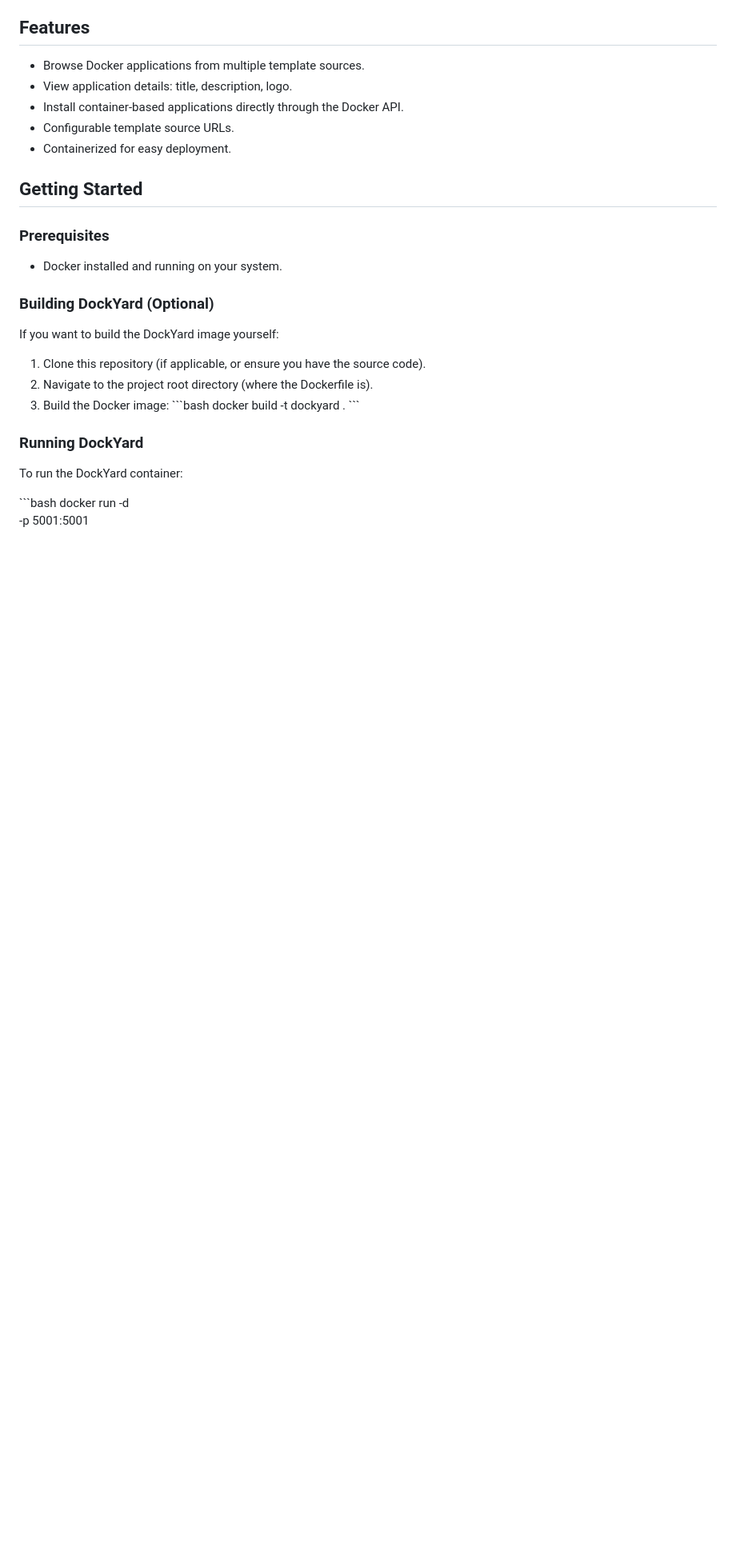
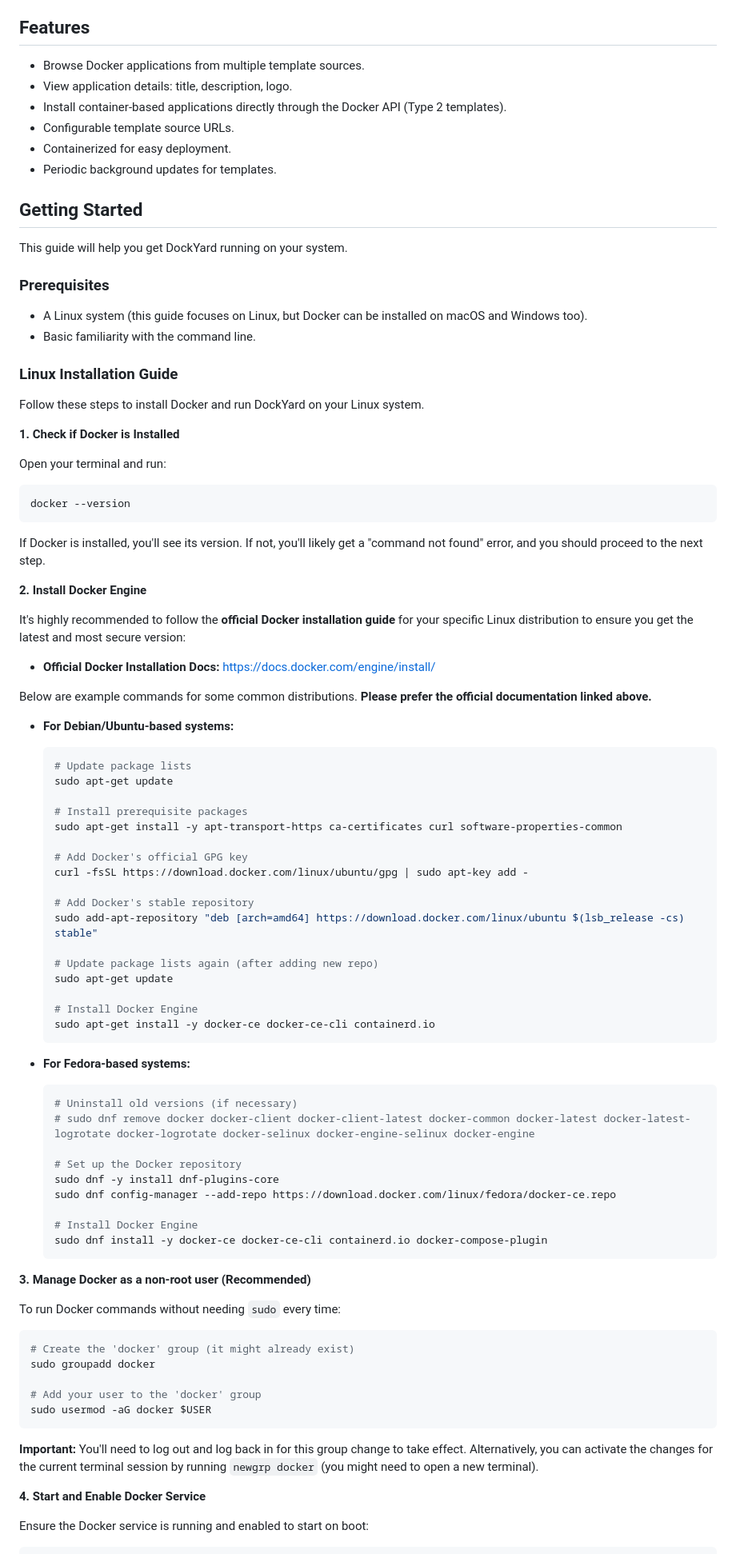
Before and after one commit to Jailtonfonseca/docker-images, a Markdown page: README.md, the part around one of its changes. Shown at 80% size. GitHub-like rendering; blank space fills up the shorter version.

````diff
--- a/README.md
+++ b/README.md
@@ -6,30 +6,87 @@ DockYard is a simple web application that helps you discover and install Docker
 
 *   Browse Docker applications from multiple template sources.
 *   View application details: title, description, logo.
-*   Install container-based applications directly through the Docker API.
+*   Install container-based applications directly through the Docker API (Type 2 templates).
 *   Configurable template source URLs.
 *   Containerized for easy deployment.
+*   Periodic background updates for templates.
 
 ## Getting Started
 
+This guide will help you get DockYard running on your system.
+
 ### Prerequisites
 
-*   Docker installed and running on your system.
+*   A Linux system (this guide focuses on Linux, but Docker can be installed on macOS and Windows too).
+*   Basic familiarity with the command line.
 
-### Building DockYard (Optional)
+### Linux Installation Guide
 
-If you want to build the DockYard image yourself:
+Follow these steps to install Docker and run DockYard on your Linux system.
 
-1.  Clone this repository (if applicable, or ensure you have the source code).
-2.  Navigate to the project root directory (where the Dockerfile is).
-3.  Build the Docker image:
-    \`\`\`bash
-    docker build -t dockyard .
-    \`\`\`
+**1. Check if Docker is Installed**
 
-### Running DockYard
+Open your terminal and run:
+```bash
+docker --version
+```
+If Docker is installed, you'll see its version. If not, you'll likely get a "command not found" error, and you should proceed to the next step.
 
-To run the DockYard container:
+**2. Install Docker Engine**
 
-\`\`\`bash
-docker run -d \
+It's highly recommended to follow the **official Docker installation guide** for your specific Linux distribution to ensure you get the latest and most secure version:
+*   **Official Docker Installation Docs:** [https://docs.docker.com/engine/install/](https://docs.docker.com/engine/install/)
+
+Below are example commands for some common distributions. **Please prefer the official documentation linked above.**
+
+*   **For Debian/Ubuntu-based systems:**
+    ```bash
+    # Update package lists
+    sudo apt-get update
+
+    # Install prerequisite packages
+    sudo apt-get install -y apt-transport-https ca-certificates curl software-properties-common
+
+    # Add Docker's official GPG key
+    curl -fsSL https://download.docker.com/linux/ubuntu/gpg | sudo apt-key add -
+
+    # Add Docker's stable repository
+    sudo add-apt-repository "deb [arch=amd64] https://download.docker.com/linux/ubuntu $(lsb_release -cs) stable"
+
+    # Update package lists again (after adding new repo)
+    sudo apt-get update
+
+    # Install Docker Engine
+    sudo apt-get install -y docker-ce docker-ce-cli containerd.io
+    ```
+
+*   **For Fedora-based systems:**
+    ```bash
+    # Uninstall old versions (if necessary)
+    # sudo dnf remove docker docker-client docker-client-latest docker-common docker-latest docker-latest-logrotate docker-logrotate docker-selinux docker-engine-selinux docker-engine
+
+    # Set up the Docker repository
+    sudo dnf -y install dnf-plugins-core
+    sudo dnf config-manager --add-repo https://download.docker.com/linux/fedora/docker-ce.repo
+
+    # Install Docker Engine
+    sudo dnf install -y docker-ce docker-ce-cli containerd.io docker-compose-plugin
+    ```
+
+**3. Manage Docker as a non-root user (Recommended)**
+
+To run Docker commands without needing `sudo` every time:
+
+```bash
+# Create the 'docker' group (it might already exist)
+sudo groupadd docker
+
+# Add your user to the 'docker' group
+sudo usermod -aG docker $USER
+```
+**Important:** You'll need to log out and log back in for this group change to take effect. Alternatively, you can activate the changes for the current terminal session by running `newgrp docker` (you might need to open a new terminal).
+
+**4. Start and Enable Docker Service**
+
+Ensure the Docker service is running and enabled to start on boot:
+
````
Also changed, not shown: other parts of README.md (+77 -34 lines).
